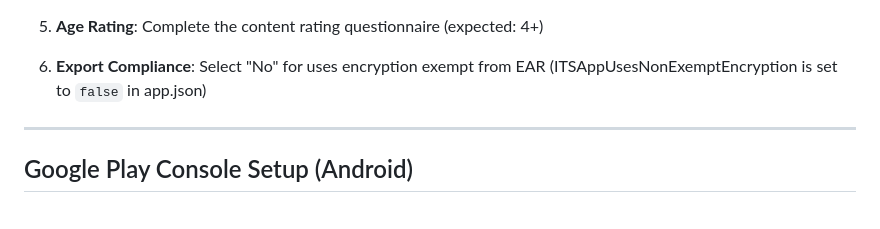
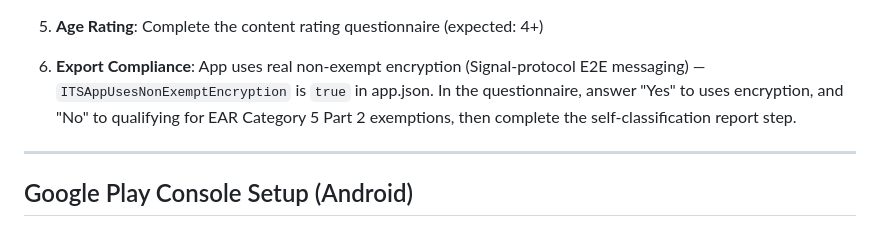
Before and after one commit to ghostzeronz-coder/Secure-Ghost-Chat, a Markdown page: artifacts/ghostface/STORE_SUBMISSION.md, the part around the change. GitHub-like rendering.

Commit message:
android production build

```diff
--- a/artifacts/ghostface/STORE_SUBMISSION.md
+++ b/artifacts/ghostface/STORE_SUBMISSION.md
@@ -188,7 +188,7 @@ Before submitting, complete the following in App Store Connect:
 
 5. **Age Rating**: Complete the content rating questionnaire (expected: 4+)
 
-6. **Export Compliance**: Select "No" for uses encryption exempt from EAR (ITSAppUsesNonExemptEncryption is set to `false` in app.json)
+6. **Export Compliance**: App uses real non-exempt encryption (Signal-protocol E2E messaging) — `ITSAppUsesNonExemptEncryption` is `true` in app.json. In the questionnaire, answer "Yes" to uses encryption, and "No" to qualifying for EAR Category 5 Part 2 exemptions, then complete the self-classification report step.
 
 ---
 
```
